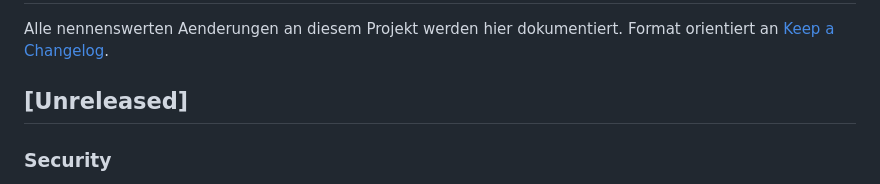
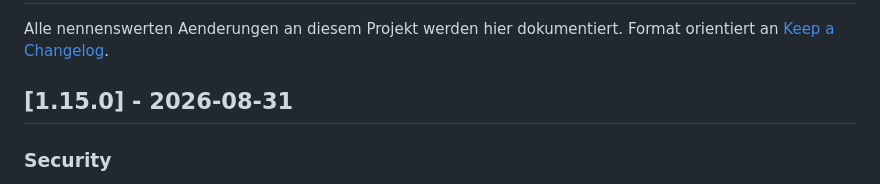
Before and after one commit to apollo29/wrkflw, a Markdown page: CHANGELOG.md, the part around the change. Rendered like a GitHub page.

Commit message:
chore(release): CHANGELOG-Abschnitt auf 1.15.0 festschreiben
release.yml zieht die Release-Notes aus dem CHANGELOG, indem es nach
"## [<version>]" sucht. Unter [Unreleased] haette ein Tag v1.15.0 nichts
gefunden und ein Release mit dem leeren Fallback-Text "Release v1.15.0"
veroeffentlicht.

Geprueft mit genau dem awk aus dem Workflow: 45 Zeilen Notes statt Fallback.

Der Subtree-Umzugs-Eintrag, der schon vorher unter [Unreleased] lag, gehoert
fachlich in dieselbe Auslieferung und bleibt deshalb stehen.

Co-Authored-By: Claude Opus 5 <noreply@anthropic.com>
Claude-Session: https://claude.ai/code/session_01CvvaEJ4Cur5WZoPtqJkSsK

```diff
--- a/CHANGELOG.md
+++ b/CHANGELOG.md
@@ -3,7 +3,7 @@
 Alle nennenswerten Aenderungen an diesem Projekt werden hier dokumentiert.
 Format orientiert an [Keep a Changelog](https://keepachangelog.com/de/1.1.0/).
 
-## [Unreleased]
+## [1.15.0] - 2026-08-31
 
 ### Security
 - **Event-Payloads koennen den Instanz-Kontext nicht mehr frei beschreiben (ADR 0006).**
```
